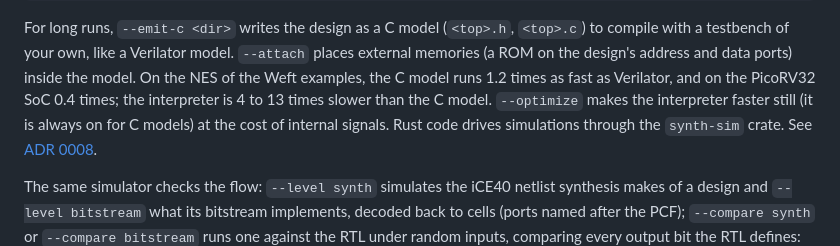
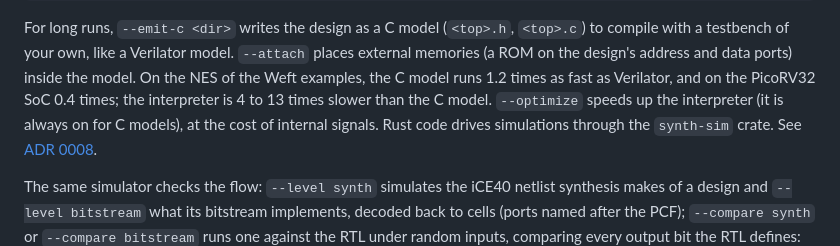
Before and after one commit to nathsou/synth, a Markdown page: README.md, the part around the change. Rendered like a GitHub page.

Commit message:
README: reflow the simulation paragraph
Claude-Session: https://claude.ai/code/session_01Ljvb5nekzW2owMtXs7KxQW

```diff
--- a/README.md
+++ b/README.md
@@ -88,9 +88,9 @@ For long runs, `--emit-c <dir>` writes the design as a C model (`<top>.h`,
 `--attach` places external memories (a ROM on the design's address and data
 ports) inside the model. On the NES of the Weft examples, the C model runs
 1.2 times as fast as Verilator, and on the PicoRV32 SoC 0.4 times; the
-interpreter is 4 to 13 times slower than the C model. `--optimize` makes the interpreter
-faster still (it is always on for C models) at the cost of internal signals.
-Rust code drives simulations through the `synth-sim` crate. See
+interpreter is 4 to 13 times slower than the C model. `--optimize` speeds up
+the interpreter (it is always on for C models), at the cost of internal
+signals. Rust code drives simulations through the `synth-sim` crate. See
 [ADR 0008](docs/decisions/0008-simulator.md).
 
 The same simulator checks the flow: `--level synth` simulates the iCE40
```
